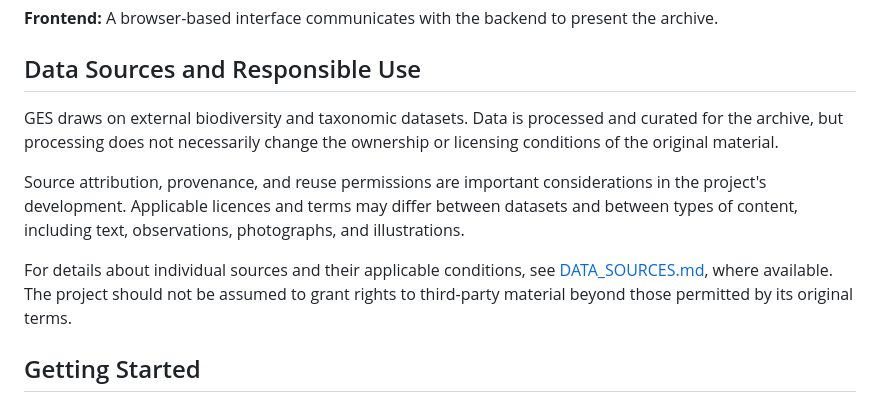
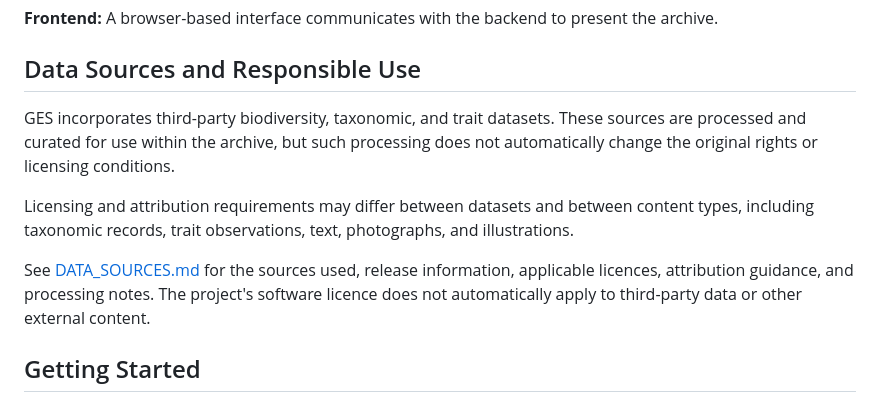
Before and after one commit to Mostly-carbon/Grand-explorers-society, a Markdown page: README.md, the part around the change. Rendered like a GitHub page.

Commit message:
Revise data sources and licensing section in README
Updated language for clarity and precision regarding data sources and licensing in the README.

```diff
--- a/README.md
+++ b/README.md
@@ -48,11 +48,11 @@ GES follows a data-processing and application architecture that separates source
 
 ## Data Sources and Responsible Use
 
-GES draws on external biodiversity and taxonomic datasets. Data is processed and curated for the archive, but processing does not necessarily change the ownership or licensing conditions of the original material.
+GES incorporates third-party biodiversity, taxonomic, and trait datasets. These sources are processed and curated for use within the archive, but such processing does not automatically change the original rights or licensing conditions.
 
-Source attribution, provenance, and reuse permissions are important considerations in the project's development. Applicable licences and terms may differ between datasets and between types of content, including text, observations, photographs, and illustrations.
+Licensing and attribution requirements may differ between datasets and between content types, including taxonomic records, trait observations, text, photographs, and illustrations.
 
-For details about individual sources and their applicable conditions, see [DATA_SOURCES.md](DATA_SOURCES.md), where available. The project should not be assumed to grant rights to third-party material beyond those permitted by its original terms.
+See [DATA_SOURCES.md](DATA_SOURCES.md) for the sources used, release information, applicable licences, attribution guidance, and processing notes. The project's software licence does not automatically apply to third-party data or other external content.
 
 ## Getting Started
 
```
